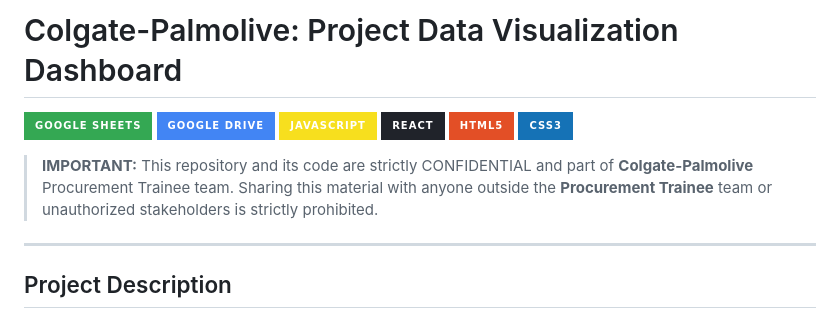
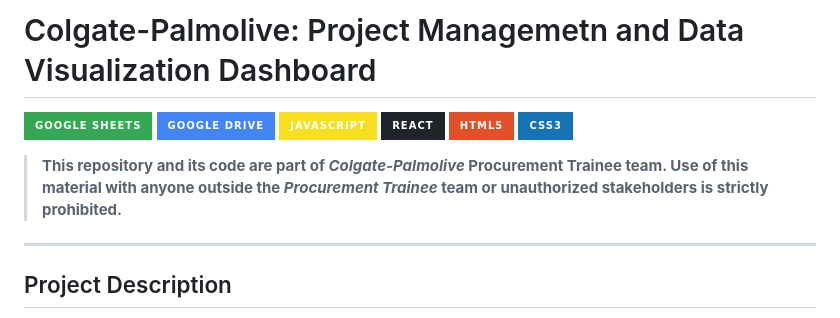
Before and after one commit to dferram/CP-procurement-dashboard, a Markdown page: README.md, the part around the change. GitHub-like rendering; badges without logos.

Commit message:
Correct project title and update confidentiality notice

```diff
--- a/README.md
+++ b/README.md
@@ -1,4 +1,4 @@
-# Colgate-Palmolive: Project Data Visualization Dashboard
+# Colgate-Palmolive: Project Managemetn and Data Visualization Dashboard
 
 ![Google Sheets](https://img.shields.io/badge/Google%20Sheets-34A853?style=for-the-badge&logo=google-sheets&logoColor=white)
 ![Google Drive](https://img.shields.io/badge/Google%20Drive-4285F4?style=for-the-badge&logo=google-drive&logoColor=white)
@@ -7,7 +7,7 @@
 ![HTML5](https://img.shields.io/badge/HTML5-E34F26?style=for-the-badge&logo=html5&logoColor=white)
 ![CSS3](https://img.shields.io/badge/CSS3-1572B6?style=for-the-badge&logo=css3&logoColor=white)
 
-> **IMPORTANT:** This repository and its code are strictly CONFIDENTIAL and part of **Colgate-Palmolive** Procurement Trainee team. Sharing this material with anyone outside the **Procurement Trainee** team or unauthorized stakeholders is strictly prohibited.
+> **This repository and its code are part of _Colgate-Palmolive_ Procurement Trainee team. Use of this material with anyone outside the _Procurement Trainee_ team or unauthorized stakeholders is strictly prohibited.**
 
 ---
 
```
